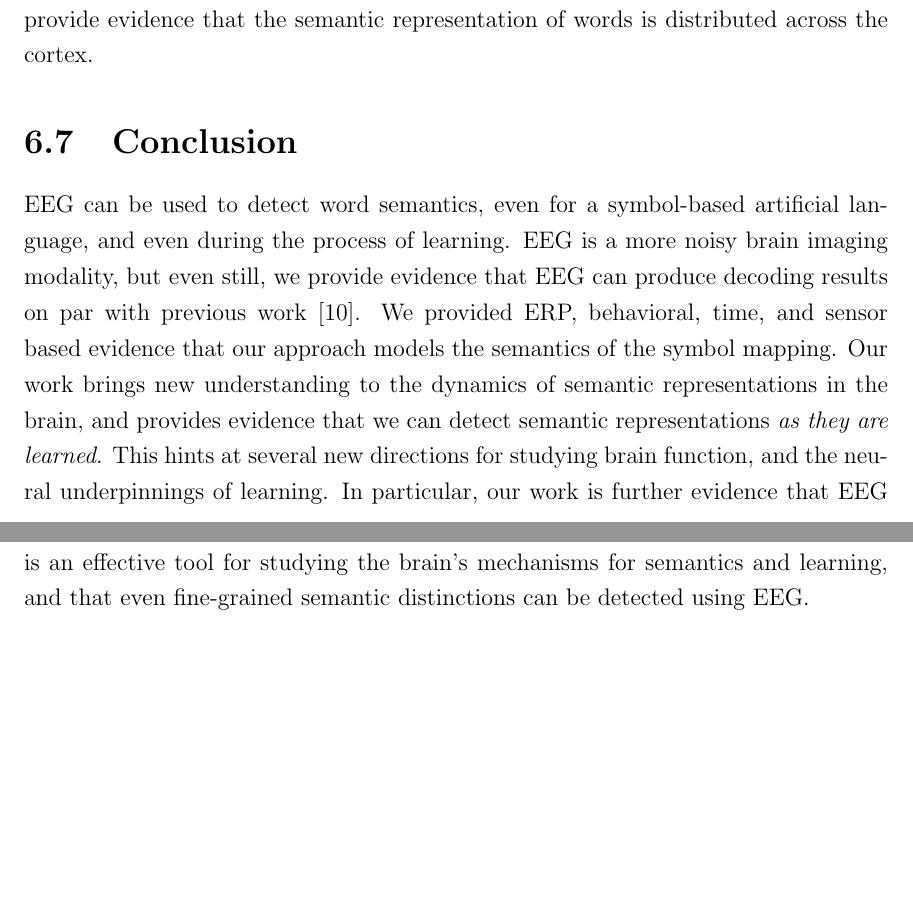
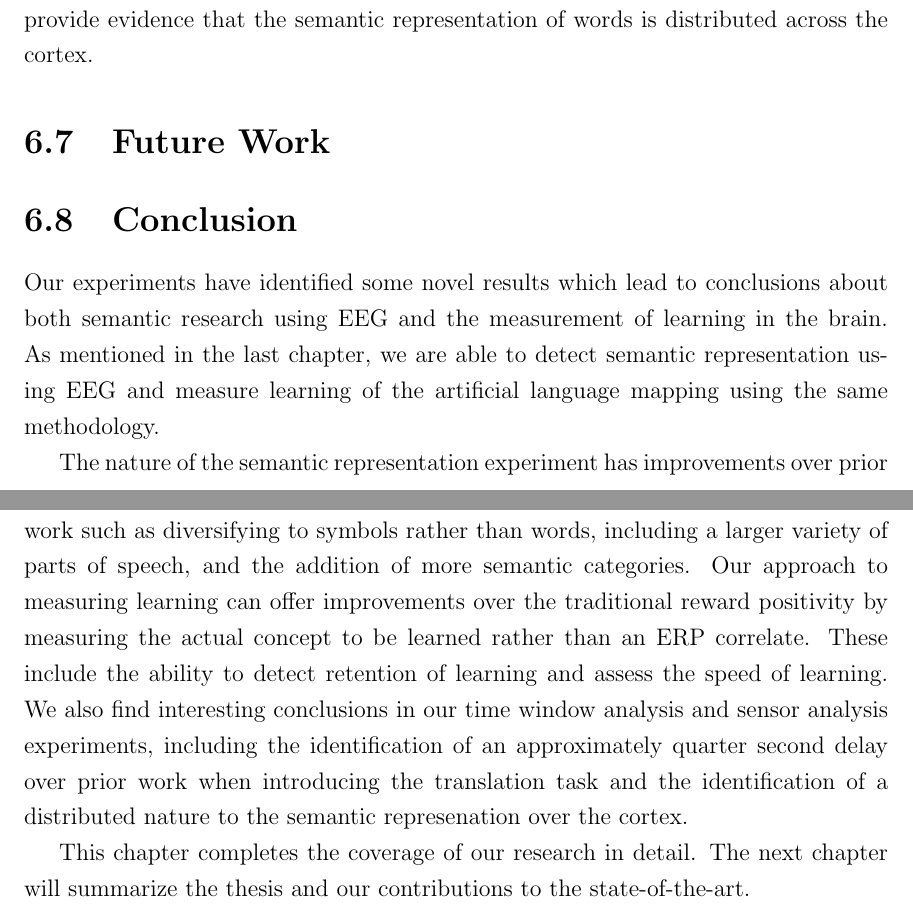
Before and after one commit to chrisfosterelli/thesis, a LaTeX thesis (thesis.tex, which reads chapters/6/sec_conclusion.tex, chapters/6/sec_futurework.tex): two parts of pages 48 and 49 of 55, joined at a grey line, cut so that both start at the same text, the shorter picture padded with empty space. Compiled offline with pdfLaTeX.

Commit message:
Adjust chptr 6 conclusion

```diff
--- a/chapters/6/sec_conclusion.tex
+++ b/chapters/6/sec_conclusion.tex
@@ -1,14 +1,21 @@
 \section{Conclusion}
-EEG can be used to detect word semantics, even for a symbol-based artificial
-language, and even during the process of learning.  EEG is a more noisy brain
-imaging modality, but even still, we provide evidence that EEG can produce
-decoding results on par with previous work~\cite{Mitchell2008}. We provided
-ERP, behavioral, time, and sensor based evidence that our approach models the
-semantics of the symbol mapping. Our work brings new understanding to the
-dynamics of semantic representations in the brain, and provides evidence that
-we can detect semantic representations \emph{as they are learned}.  This hints
-at several new directions for studying brain function, and the neural
-underpinnings of learning.  In particular, our work is further evidence that
-EEG is an effective tool for studying the brain's mechanisms for semantics and
-learning, and that even fine-grained semantic distinctions can be detected
-using EEG.
+Our experiments have identified some novel results which lead to conclusions
+about both semantic research using EEG and the measurement of learning in the
+brain. As mentioned in the last chapter, we are able to detect semantic
+representation using EEG and measure learning of the artificial language
+mapping using the same methodology.
+
+The nature of the semantic representation experiment has improvements over
+prior work such as diversifying to symbols rather than words, including a
+larger variety of parts of speech, and the addition of more semantic
+categories. Our approach to measuring learning can offer improvements over the
+traditional reward positivity by measuring the actual concept to be learned
+rather than an ERP correlate. These include the ability to detect retention of
+learning and assess the speed of learning. We also find interesting conclusions
+in our time window analysis and sensor analysis experiments, including the
+identification of an approximately quarter second delay over prior work when
+introducing the translation task and the identification of a distributed nature
+to the semantic represenation over the cortex.
+
+This chapter completes the coverage of our research in detail. The next chapter
+will summarize the thesis and our contributions to the state-of-the-art.
--- /dev/null
+++ b/chapters/6/sec_futurework.tex
@@ -0,0 +1 @@
+\section{Future Work}
```
Also changed, not shown: chapters/6/chapter_discussion.tex (+1 -0 lines).
